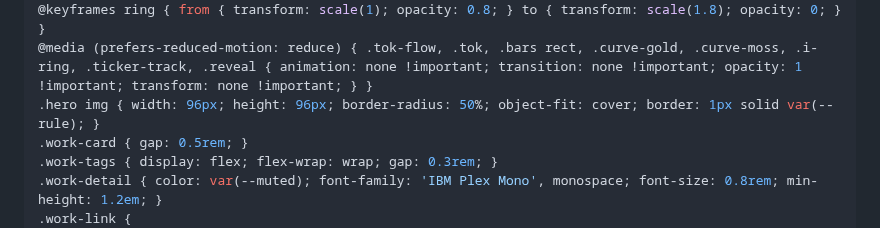
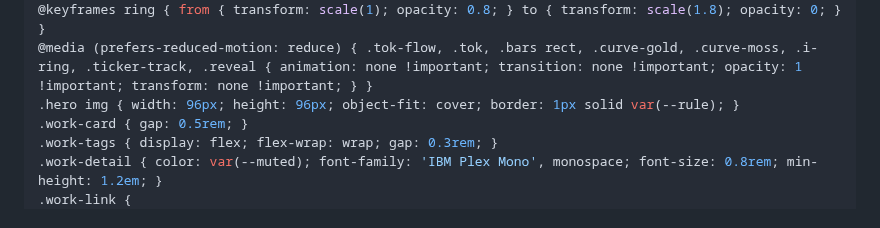
Before and after one commit to Shiene1010/md-bento, a Markdown page: style.md, the part around the change. Drawn GitHub-style.

Commit message:
style: avatar square (drop circle crop)

```diff
--- a/style.md
+++ b/style.md
@@ -155,7 +155,7 @@ a { color: inherit; text-decoration: underline; text-underline-offset: 3px; }
 .i-ring { transform-box: fill-box; transform-origin: center; animation: ring 2s ease-out infinite; }
 @keyframes ring { from { transform: scale(1); opacity: 0.8; } to { transform: scale(1.8); opacity: 0; } }
 @media (prefers-reduced-motion: reduce) { .tok-flow, .tok, .bars rect, .curve-gold, .curve-moss, .i-ring, .ticker-track, .reveal { animation: none !important; transition: none !important; opacity: 1 !important; transform: none !important; } }
-.hero img { width: 96px; height: 96px; border-radius: 50%; object-fit: cover; border: 1px solid var(--rule); }
+.hero img { width: 96px; height: 96px; object-fit: cover; border: 1px solid var(--rule); }
 .work-card { gap: 0.5rem; }
 .work-tags { display: flex; flex-wrap: wrap; gap: 0.3rem; }
 .work-detail { color: var(--muted); font-family: 'IBM Plex Mono', monospace; font-size: 0.8rem; min-height: 1.2em; }
```
